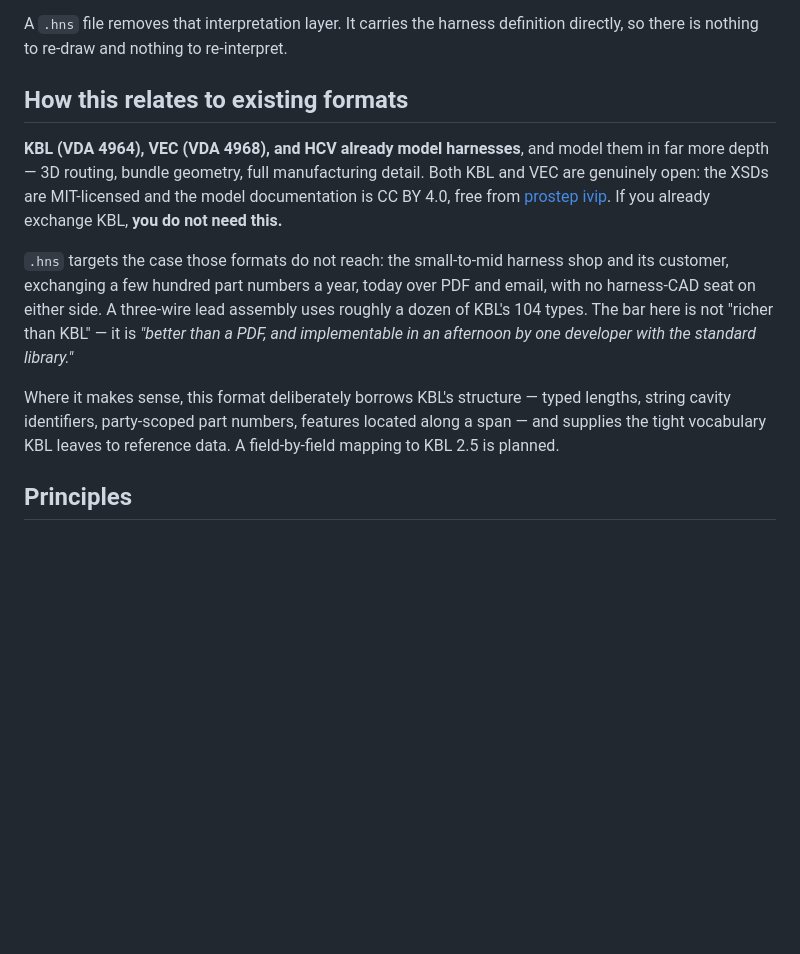
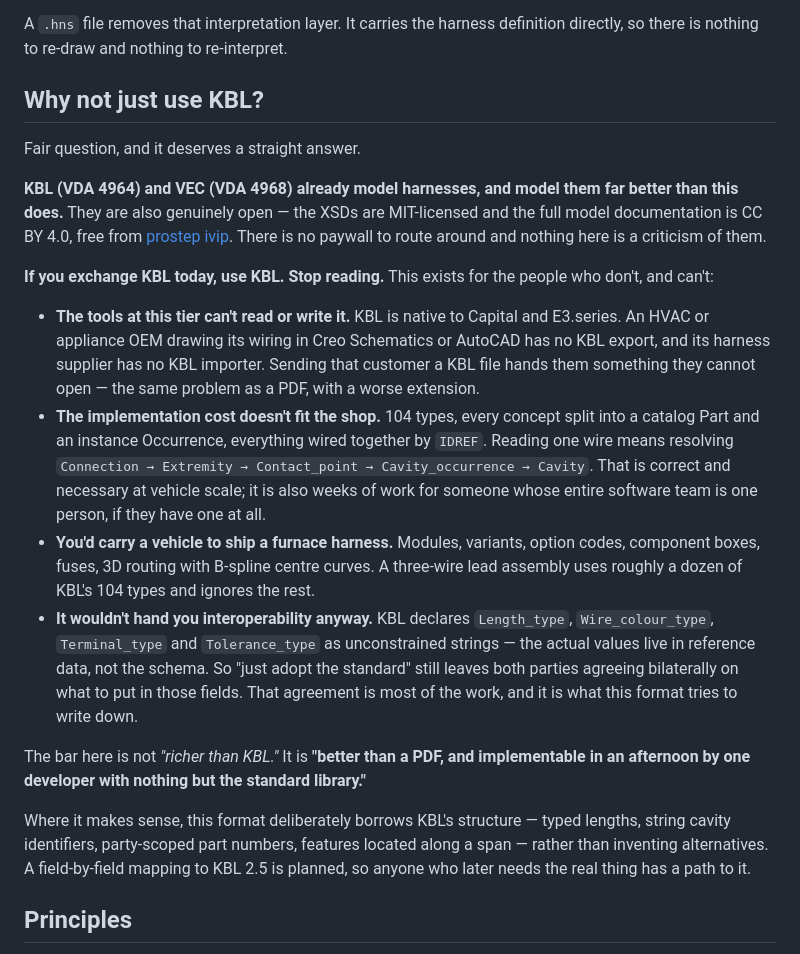
Before and after one commit to EMIP-PAMELA/hns-standard, a Markdown page: README.md, the part around the change. Rendered like a GitHub page; blank space fills up the shorter version.

Commit message:
Answer "why not just use KBL?" directly
The prior wording acknowledged KBL and VEC but left the obvious objection
implicit. Anyone technical reaches that question within a minute of
understanding the pitch, and a standards proposal that appears not to have
considered the incumbent reads as either uninformed or evasive.

State it as the question it is, concede plainly that KBL is the better format
and that readers already exchanging it should use it, and give the four
specific reasons it does not reach this tier -- no tooling on either side,
implementation cost, vehicle-scale machinery for an appliance harness, and the
fact that KBL leaves the controlled vocabulary to reference data anyway.

Co-Authored-By: Claude <noreply@anthropic.com>

```diff
--- a/README.md
+++ b/README.md
@@ -25,24 +25,43 @@ hand-off is a chance to get a wire, a length, or a termination wrong.
 A `.hns` file removes that interpretation layer. It carries the harness definition directly,
 so there is nothing to re-draw and nothing to re-interpret.
 
-## How this relates to existing formats
+## Why not just use KBL?
 
-**KBL (VDA 4964), VEC (VDA 4968), and HCV already model harnesses**, and model them in far
-more depth — 3D routing, bundle geometry, full manufacturing detail. Both KBL and VEC are
-genuinely open: the XSDs are MIT-licensed and the model documentation is CC BY 4.0, free from
-[prostep ivip](https://ecad-wiki.prostep.org/). If you already exchange KBL, **you do not
-need this.**
+Fair question, and it deserves a straight answer.
 
-`.hns` targets the case those formats do not reach: the small-to-mid harness shop and its
-customer, exchanging a few hundred part numbers a year, today over PDF and email, with no
-harness-CAD seat on either side. A three-wire lead assembly uses roughly a dozen of KBL's 104
-types. The bar here is not "richer than KBL" — it is *"better than a PDF, and implementable
-in an afternoon by one developer with the standard library."*
+**KBL (VDA 4964) and VEC (VDA 4968) already model harnesses, and model them far better than
+this does.** They are also genuinely open — the XSDs are MIT-licensed and the full model
+documentation is CC BY 4.0, free from [prostep ivip](https://ecad-wiki.prostep.org/). There
+is no paywall to route around and nothing here is a criticism of them.
+
+**If you exchange KBL today, use KBL. Stop reading.** This exists for the people who don't,
+and can't:
+
+- **The tools at this tier can't read or write it.** KBL is native to Capital and
+  E3.series. An HVAC or appliance OEM drawing its wiring in Creo Schematics or AutoCAD has no
+  KBL export, and its harness supplier has no KBL importer. Sending that customer a KBL file
+  hands them something they cannot open — the same problem as a PDF, with a worse extension.
+- **The implementation cost doesn't fit the shop.** 104 types, every concept split into a
+  catalog Part and an instance Occurrence, everything wired together by `IDREF`. Reading one
+  wire means resolving `Connection → Extremity → Contact_point → Cavity_occurrence →
+  Cavity`. That is correct and necessary at vehicle scale; it is also weeks of work for
+  someone whose entire software team is one person, if they have one at all.
+- **You'd carry a vehicle to ship a furnace harness.** Modules, variants, option codes,
+  component boxes, fuses, 3D routing with B-spline centre curves. A three-wire lead assembly
+  uses roughly a dozen of KBL's 104 types and ignores the rest.
+- **It wouldn't hand you interoperability anyway.** KBL declares `Length_type`,
+  `Wire_colour_type`, `Terminal_type` and `Tolerance_type` as unconstrained strings — the
+  actual values live in reference data, not the schema. So "just adopt the standard" still
+  leaves both parties agreeing bilaterally on what to put in those fields. That agreement is
+  most of the work, and it is what this format tries to write down.
+
+The bar here is not *"richer than KBL."* It is **"better than a PDF, and implementable in an
+afternoon by one developer with nothing but the standard library."**
 
 Where it makes sense, this format deliberately borrows KBL's structure — typed lengths,
-string cavity identifiers, party-scoped part numbers, features located along a span — and
-supplies the tight vocabulary KBL leaves to reference data. A field-by-field mapping to
-KBL 2.5 is planned.
+string cavity identifiers, party-scoped part numbers, features located along a span — rather
+than inventing alternatives. A field-by-field mapping to KBL 2.5 is planned, so anyone who
+later needs the real thing has a path to it.
 
 ## Principles
 
```
